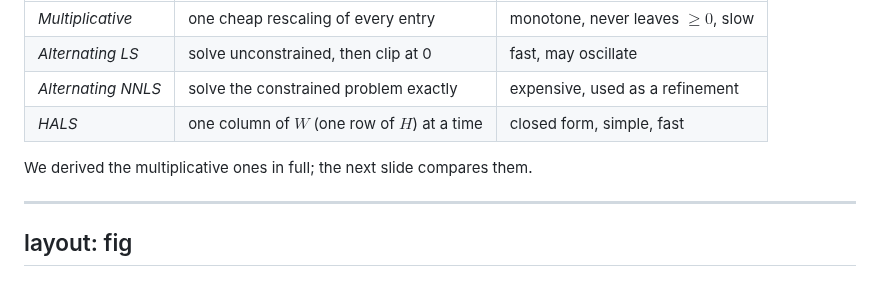
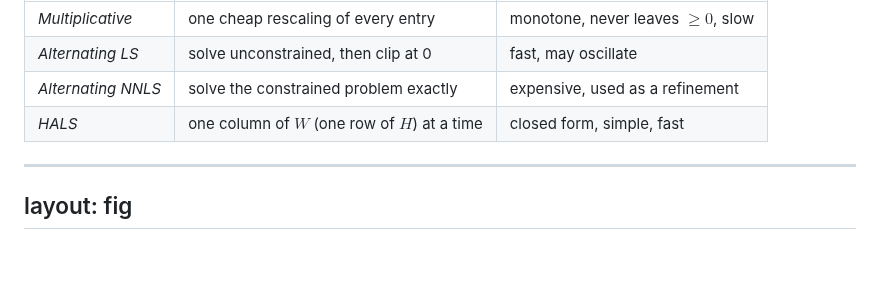
Before and after one commit to pauldubois98/AdvancedMachineLearning2026, a Markdown page: Course05/slidev/slides.md, the part around the change. GitHub-like rendering; blank space fills up the shorter version.

```diff
--- a/Course05/slidev/slides.md
+++ b/Course05/slidev/slides.md
@@ -1333,8 +1333,6 @@ layout: eq
 
 </div>
 
-<div class="box blue mt-4">We derived the multiplicative ones in full; the next slide compares them.</div>
-
 ---
 layout: fig
 ---
```
Also changed, not shown: Course05/slides.md (+1 -1 lines), Course05/img/algo_compare.png, Course05/img/algo_types.png, Course05/img/init_faces.png, 3 other files.
